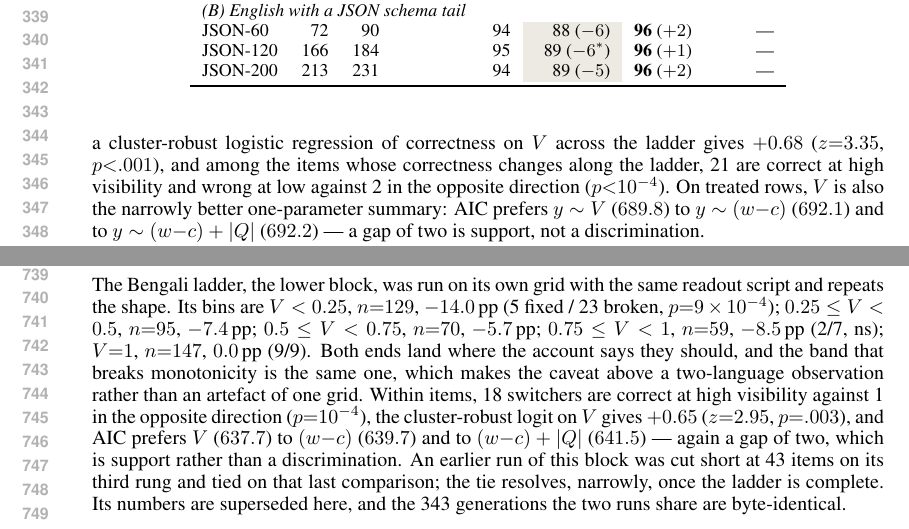
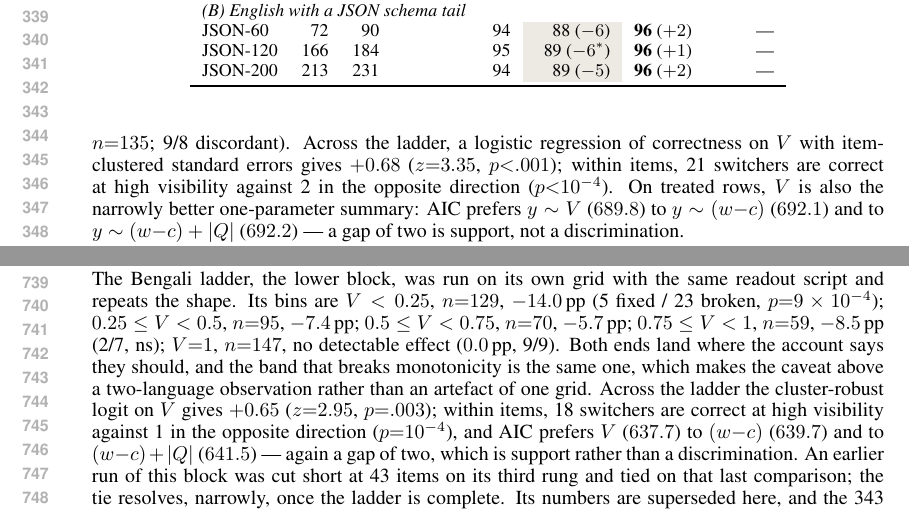
Before and after one commit to Anon2027ICLR/mlkv-iclr2027-supplementary, a LaTeX paper (paper/iclr2027/iclr2027_conference.tex): two parts of pages 7 and 14 of 22, joined at a grey line, cut so that both start at the same text. Compiled offline with pdfLaTeX.

Commit message:
E5: the dose nulls stop being called flat, and "within items" attaches to the switchers
Two V=1 bins were reported as flat -- Telugu's +0.7 pp over 135 items and
Bengali's 0.0 pp over 147 -- when what the data supports is a null with an
interval nobody has looked at. Both now say no detectable effect, and the
Telugu bin prints its 9/8 discordant pair so a reader can see how little is
behind the zero.

The clustered regression and the switcher count were joined by "within
items", which belongs to the second and not the first: the regression pools
the ladder, the switchers are the paired within-item comparison. Reordered in
Section 5 and in the Bengali paragraph of app:dose, both of which had it the
same way round.

Numbers re-derived from v_trace.db before writing even though E5 is not a
recompute item: the Telugu V=1 bin is +0.7 pp at n=135 with 9/8 discordant,
and the switchers are 21 against 2 at p=1e-4, both exactly as printed.

```diff
--- a/paper/iclr2027/iclr2027_conference.tex
+++ b/paper/iclr2027/iclr2027_conference.tex
@@ -479,12 +479,12 @@ Question length varies across items (34 to 122 tokens here), so a single
 window already spreads visibility across items, and each item passes
 through several values of $V$ as the window widens. Pooling the five
 treated cells and binning by per-item $V$: items with $V<0.25$ lose
-$16.1$\,pp ($n{=}118$, $p{<}10^{-3}$), while items with $V{=}1$ are flat
-($+0.7$\,pp, $n{=}135$). Within items, a cluster-robust logistic regression
-of correctness on $V$ across the ladder gives $+0.68$ ($z{=}3.35$,
-$p{<}.001$), and among the items whose correctness changes along the
-ladder, 21 are correct at high visibility and wrong at low against 2 in
-the opposite direction ($p{<}10^{-4}$). On treated rows, $V$ is also the
+$16.1$\,pp ($n{=}118$, $p{<}10^{-3}$), while items with $V{=}1$ show no
+detectable effect ($+0.7$\,pp, $n{=}135$; 9/8 discordant). Across the
+ladder, a logistic regression of correctness on $V$ with item-clustered
+standard errors gives $+0.68$ ($z{=}3.35$, $p{<}.001$); within items, 21
+switchers are correct at high visibility against 2 in the opposite
+direction ($p{<}10^{-4}$). On treated rows, $V$ is also the
 narrowly better one-parameter summary: AIC prefers $y\sim V$ ($689.8$)
 to $y\sim(w{-}c)$ ($692.1$) and to $y\sim(w{-}c)+|Q|$ ($692.2$) --- a gap
 of two is support, not a discrimination.
@@ -1119,12 +1119,13 @@ readout script and repeats the shape. Its bins are $V<0.25$, $n{=}129$,
 $-14.0$\,pp (5 fixed / 23 broken, $p{=}9\times10^{-4}$);
 $0.25 \le V < 0.5$, $n{=}95$, $-7.4$\,pp; $0.5 \le V < 0.75$, $n{=}70$,
 $-5.7$\,pp; $0.75 \le V < 1$, $n{=}59$, $-8.5$\,pp (2/7, ns); $V{=}1$,
-$n{=}147$, $0.0$\,pp (9/9). Both ends land where the account says they
+$n{=}147$, no detectable effect ($0.0$\,pp, 9/9). Both ends land where the account says they
 should, and the band that breaks monotonicity is the same one, which
 makes the caveat above a two-language observation rather than an artefact
-of one grid. Within items, 18 switchers are correct at high visibility
-against 1 in the opposite direction ($p{=}10^{-4}$), the cluster-robust
-logit on $V$ gives $+0.65$ ($z{=}2.95$, $p{=}.003$), and AIC prefers $V$
+of one grid. Across the ladder the cluster-robust logit on $V$ gives
+$+0.65$ ($z{=}2.95$, $p{=}.003$); within items, 18 switchers are correct
+at high visibility against 1 in the opposite direction ($p{=}10^{-4}$),
+and AIC prefers $V$
 ($637.7$) to $(w{-}c)$ ($639.7$) and to $(w{-}c)+|Q|$ ($641.5$) --- again
 a gap of two, which is support rather than a discrimination. An earlier
 run of this block was cut short at 43 items on its third rung and tied on
```
Also changed, not shown: paper/iclr2027/iclr2027_conference.pdf.
